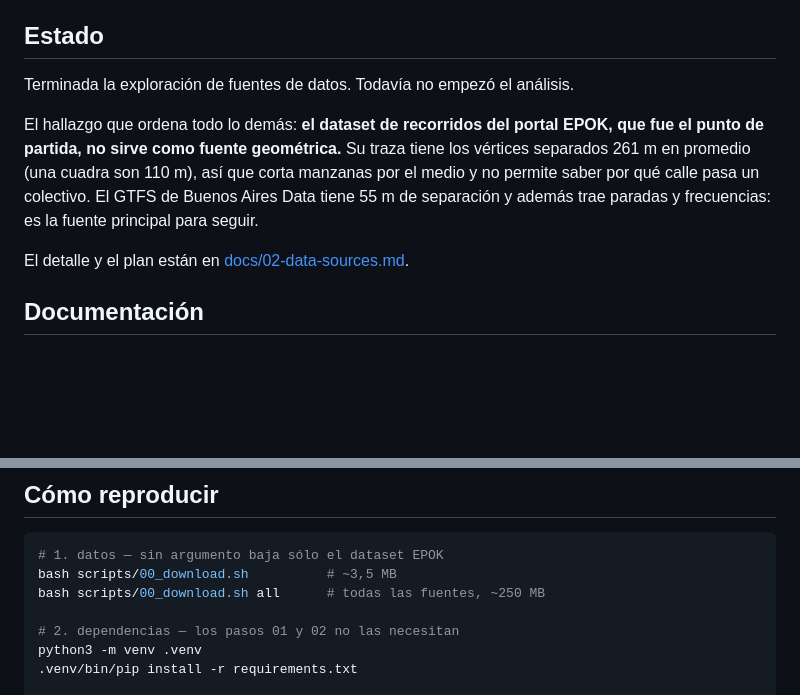
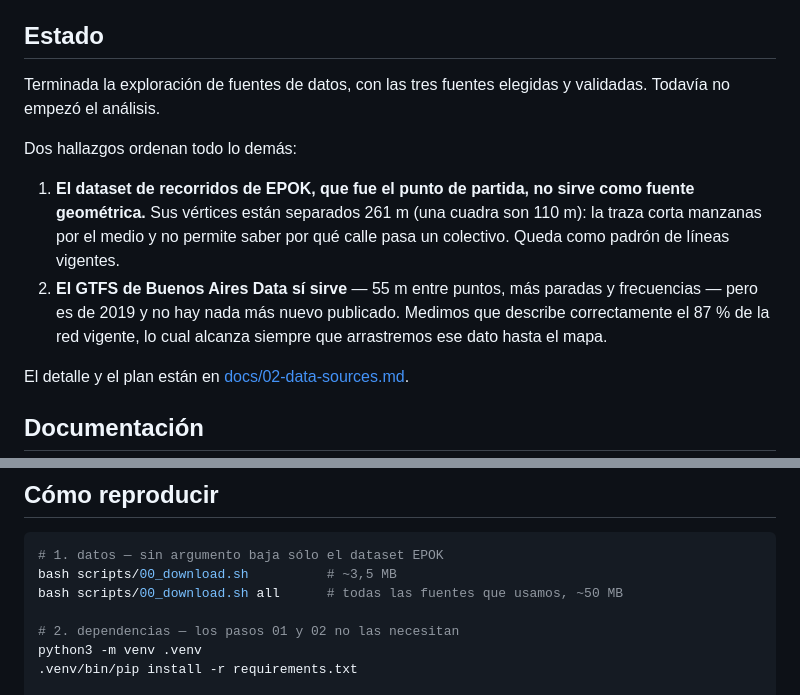
Before and after one commit to ivanlewin/colectivos, a Markdown page: README.md, 2 parts joined by grey strips. GitHub-like rendering; blank space fills up the shorter version.

Commit message:
Actualizar el estado del README con las fuentes ya validadas

````diff
--- a/README.md
+++ b/README.md
@@ -18,14 +18,19 @@ vive sólo en la cabeza de alguien.
 
 ## Estado
 
-Terminada la exploración de fuentes de datos. Todavía no empezó el análisis.
+Terminada la exploración de fuentes de datos, con las tres fuentes elegidas y
+validadas. Todavía no empezó el análisis.
 
-El hallazgo que ordena todo lo demás: **el dataset de recorridos del portal
-EPOK, que fue el punto de partida, no sirve como fuente geométrica.** Su traza
-tiene los vértices separados 261 m en promedio (una cuadra son 110 m), así que
-corta manzanas por el medio y no permite saber por qué calle pasa un colectivo.
-El GTFS de Buenos Aires Data tiene 55 m de separación y además trae paradas y
-frecuencias: es la fuente principal para seguir.
+Dos hallazgos ordenan todo lo demás:
+
+1. **El dataset de recorridos de EPOK, que fue el punto de partida, no sirve
+   como fuente geométrica.** Sus vértices están separados 261 m (una cuadra son
+   110 m): la traza corta manzanas por el medio y no permite saber por qué calle
+   pasa un colectivo. Queda como padrón de líneas vigentes.
+2. **El GTFS de Buenos Aires Data sí sirve** — 55 m entre puntos, más paradas y
+   frecuencias — pero es de 2019 y no hay nada más nuevo publicado. Medimos que
+   describe correctamente el 87 % de la red vigente, lo cual alcanza siempre que
+   arrastremos ese dato hasta el mapa.
 
 El detalle y el plan están en [docs/02-data-sources.md](docs/02-data-sources.md).
 
@@ -61,7 +66,7 @@ output/     La salida de cada script, versionada
 ```bash
 # 1. datos — sin argumento baja sólo el dataset EPOK
 bash scripts/00_download.sh          # ~3,5 MB
-bash scripts/00_download.sh all      # todas las fuentes, ~250 MB
+bash scripts/00_download.sh all      # todas las fuentes que usamos, ~50 MB
 
 # 2. dependencias — los pasos 01 y 02 no las necesitan
 python3 -m venv .venv
````
